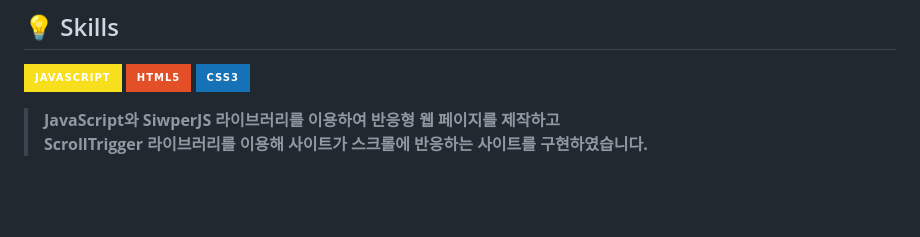
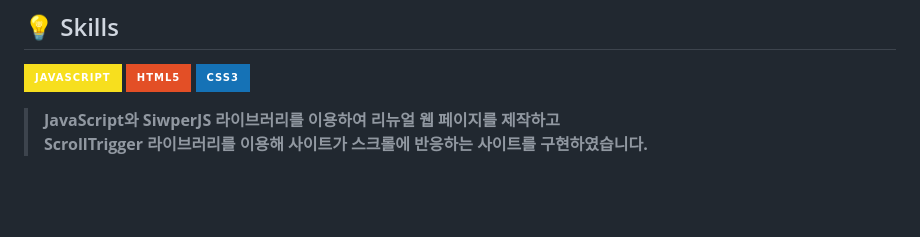
Before and after one commit to umiher/Project_designpower, a Markdown page: README.md, the part around one of its changes. Rendered like a GitHub page; badges without logos.

```diff
--- a/README.md
+++ b/README.md
@@ -17,7 +17,7 @@
 <img src="https://img.shields.io/badge/CSS3-1572B6?&style=for-the-badge&logo=CSS&logoColor=white"/>
 </p>
 
-> **JavaScript와 SiwperJS 라이브러리를 이용하여 반응형 웹 페이지를 제작하고**
+> **JavaScript와 SiwperJS 라이브러리를 이용하여 리뉴얼 웹 페이지를 제작하고**
 > <br>
 > **ScrollTrigger 라이브러리를 이용해 사이트가 스크롤에 반응하는 사이트를 구현하였습니다.**
 
```
Also changed, not shown: other parts of README.md (+7 -1 lines).
